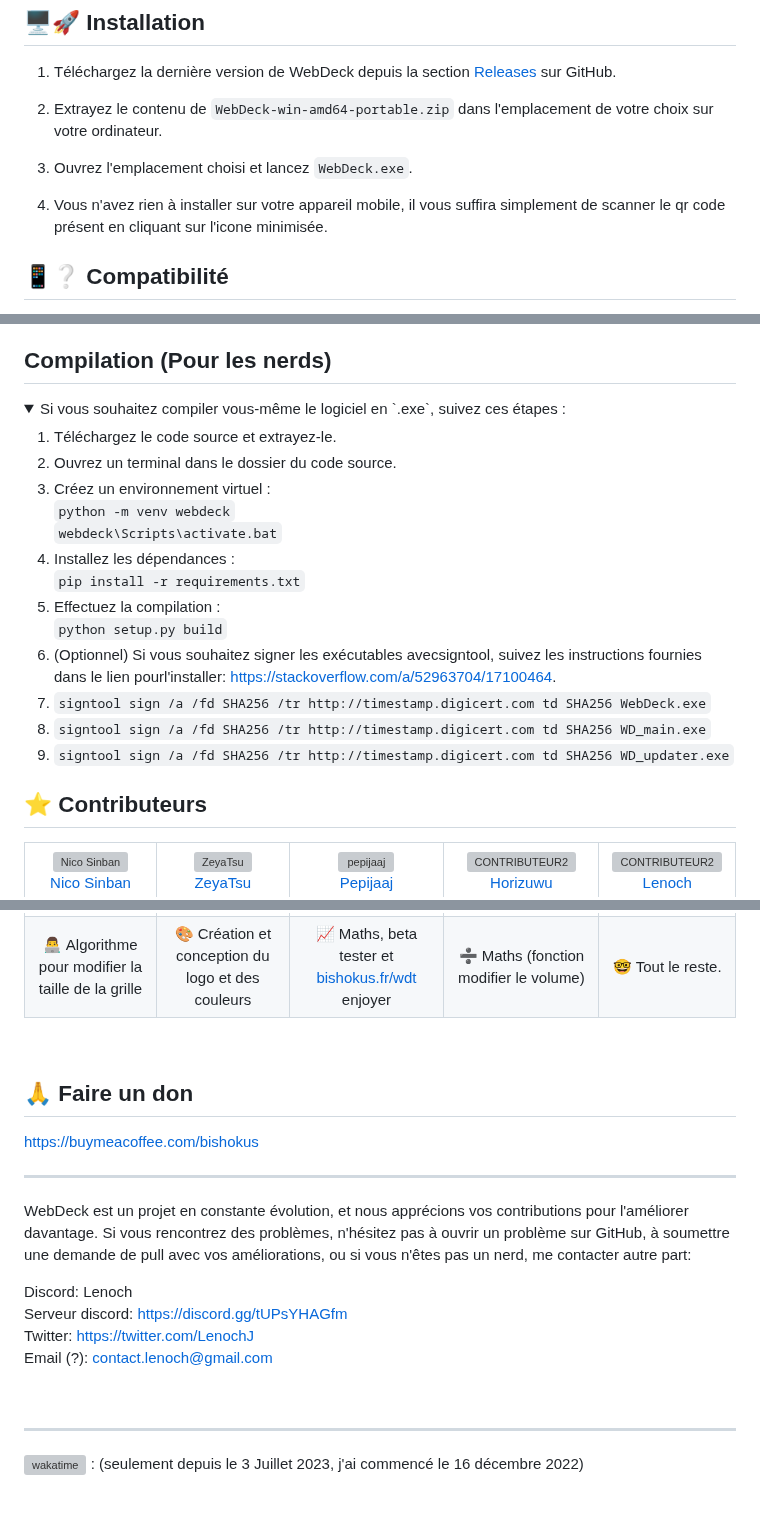
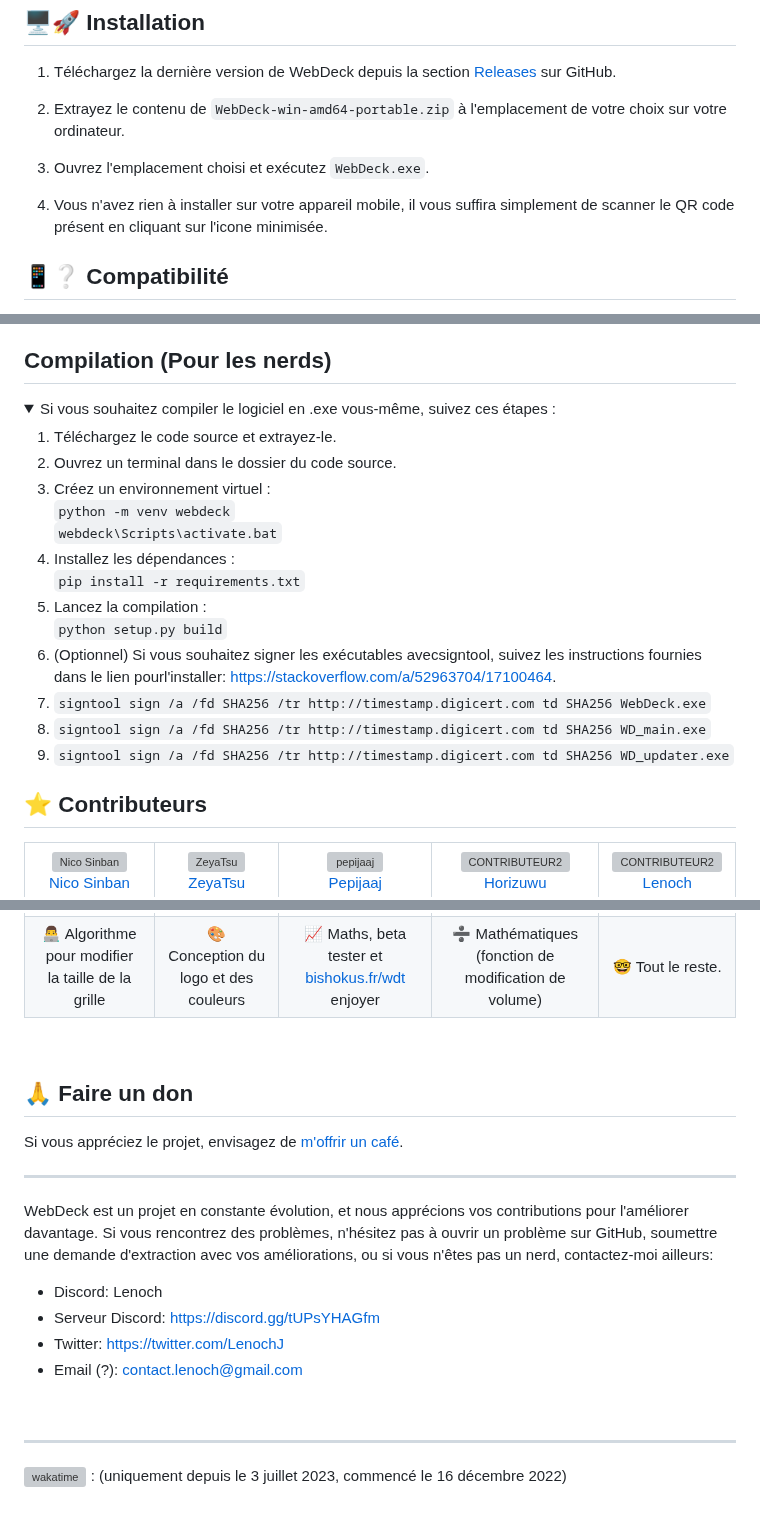
Before and after one commit to Lenochxd/WebDeck, a Markdown page: README-fr.md, 3 parts joined by grey strips. Drawn GitHub-style; folded sections open; grey boxes are pictures that could not be loaded.

```diff
--- a/README-fr.md
+++ b/README-fr.md
@@ -20,11 +23,11 @@ Le WebDeck est une application Flask qui permet à l'utilisateur de contrôler s
 
 1. Téléchargez la dernière version de WebDeck depuis la section [Releases](https://github.com/LeLenoch/WebDeck/releases) sur GitHub.
 
-2. Extrayez le contenu de `WebDeck-win-amd64-portable.zip` dans l'emplacement de votre choix sur votre ordinateur.
+2. Extrayez le contenu de `WebDeck-win-amd64-portable.zip` à l'emplacement de votre choix sur votre ordinateur.
 
-3. Ouvrez l'emplacement choisi et lancez `WebDeck.exe`.
+3. Ouvrez l'emplacement choisi et exécutez `WebDeck.exe`.
 
-4. Vous n'avez rien à installer sur votre appareil mobile, il vous suffira simplement de scanner le qr code présent en cliquant sur l'icone minimisée.
+4. Vous n'avez rien à installer sur votre appareil mobile, il vous suffira simplement de scanner le QR code présent en cliquant sur l'icone minimisée.
 
 ## 📱❔ Compatibilité
 
@@ -37,7 +40,7 @@ Le WebDeck prend actuellement en charge Windows. Il est prévu de développer de
 ## Compilation (Pour les nerds)
 
 <details>
-  <summary>Si vous souhaitez compiler vous-même le logiciel en `.exe`, suivez ces étapes :</summary>
+  <summary>Si vous souhaitez compiler le logiciel en .exe vous-même, suivez ces étapes :</summary>
 
 1. Téléchargez le code source et extrayez-le.
 2. Ouvrez un terminal dans le dossier du code source.
@@ -46,7 +49,7 @@ Le WebDeck prend actuellement en charge Windows. Il est prévu de développer de
 `webdeck\Scripts\activate.bat`
 4. Installez les dépendances :\
 `pip install -r requirements.txt`
-5. Effectuez la compilation :\
+5. Lancez la compilation :\
 `python setup.py build`
 6. (Optionnel) Si vous souhaitez signer les exécutables avecsigntool, suivez les instructions fournies dans le lien pourl'installer: https://stackoverflow.com/a/52963704/17100464.
 7. `signtool sign /a /fd SHA256 /tr http://timestamp.digicert.com td SHA256 WebDeck.exe`
@@ -56,7 +59,6 @@ Le WebDeck prend actuellement en charge Windows. Il est prévu de développer de
 </details>
 
 ## ⭐ Contributeurs
-
 
 <table align="center">
   <tr>
@@ -102,13 +103,13 @@ Le WebDeck prend actuellement en charge Windows. Il est prévu de développer de
       👨‍💻 Algorithme pour modifier la taille de la grille
     </td>
     <td align="center">
-      🎨 Création et conception du logo et des couleurs
+      🎨 Conception du logo et des couleurs
     </td>
     <td align="center">
       📈 Maths, beta tester et <a href="https://bishokus.fr/wdt">bishokus.fr/wdt</a> enjoyer
     </td>
     <td align="center">
-      ➗ Maths (fonction modifier le volume)
+      ➗ Mathématiques (fonction de modification de volume)
     </td>
     <td align="center">
       🤓 Tout le reste.
@@ -117,21 +118,21 @@ Le WebDeck prend actuellement en charge Windows. Il est prévu de développer de
 </table>
 <br>
 
+## 🙏 Faire un don
 
-## 🙏 Faire un don
-https://buymeacoffee.com/bishokus
+Si vous appréciez le projet, envisagez de [m'offrir un café](https://buymeacoffee.com/bishokus).
 
 ---
 
-WebDeck est un projet en constante évolution, et nous apprécions vos contributions pour l'améliorer davantage. Si vous rencontrez des problèmes, n'hésitez pas à ouvrir un problème sur GitHub, à soumettre une demande de pull avec vos améliorations, ou si vous n'êtes pas un nerd, me contacter autre part:
+WebDeck est un projet en constante évolution, et nous apprécions vos contributions pour l'améliorer davantage. Si vous rencontrez des problèmes, n'hésitez pas à ouvrir un problème sur GitHub, soumettre une demande d'extraction avec vos améliorations, ou si vous n'êtes pas un nerd, contactez-moi ailleurs:
 
-Discord: Lenoch\
-Serveur discord: https://discord.gg/tUPsYHAGfm \
-Twitter: https://twitter.com/LenochJ \
-Email (?): contact.lenoch@gmail.com
+- Discord: Lenoch
+- Serveur Discord: [https://discord.gg/tUPsYHAGfm](https://discord.gg/tUPsYHAGfm)
+- Twitter: [https://twitter.com/LenochJ](https://twitter.com/LenochJ)
+- Email (?): contact.lenoch@gmail.com
 
 <br>
 
 ---
 
-[![wakatime](https://wakatime.com/badge/user/0929cfd2-6330-4ccd-b5d6-859515b66a10/project/4bcf5971-919c-48a5-9f8c-2f1a06046591.svg)](https://wakatime.com/badge/user/0929cfd2-6330-4ccd-b5d6-859515b66a10/project/4bcf5971-919c-48a5-9f8c-2f1a06046591) : (seulement depuis le 3 Juillet 2023, j'ai commencé le 16 décembre 2022)
+[![wakatime](https://wakatime.com/badge/user/0929cfd2-6330-4ccd-b5d6-859515b66a10/project/4bcf5971-919c-48a5-9f8c-2f1a06046591.svg)](https://wakatime.com/badge/user/0929cfd2-6330-4ccd-b5d6-859515b66a10/project/4bcf5971-919c-48a5-9f8c-2f1a06046591) : (uniquement depuis le 3 juillet 2023, commencé le 16 décembre 2022)
```
Also changed, not shown: other parts of README-fr.md (+13 -11 lines).
